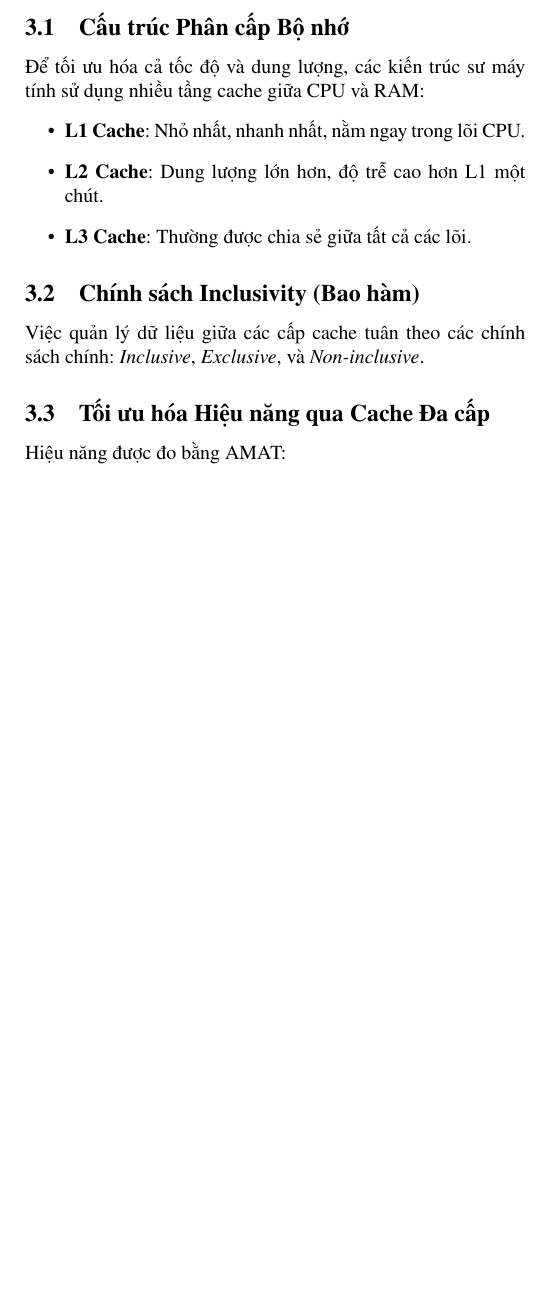
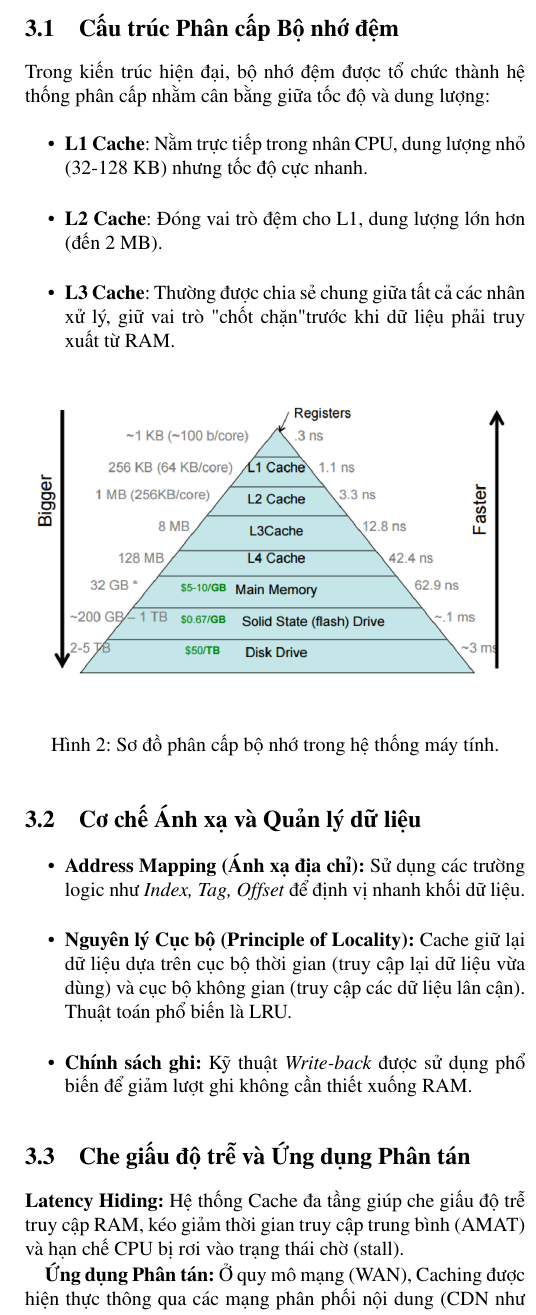
Before and after one commit to rithamto/Distribute-Caching, a LaTeX document (main.tex): part of one column of page 2 of 2 before the commit and part of one column of page 2 of 3 after it, cut so that both start at the same text, the shorter picture padded with empty space. The pictures show the PDF file main.pdf that the author committed with the source.

Commit message:
docs: update report structure and add cache and memory architecture diagrams

```diff
--- a/main.tex
+++ b/main.tex
@@ -26,6 +26,3 @@
 
 \maketitle
 
-\begin{abstract}
-Tối ưu hóa cache đóng vai trò quyết định trong việc cải thiện hiệu năng hệ thống. Bài viết này tóm lược bốn giải pháp tối ưu nổi bật gồm: mở rộng RAM qua SSDAlloc, kiến trúc cache đa cấp, cơ chế nạp trước (precaching) và ứng dụng trong Web Caching.
-\end{abstract}
@@ -43 +37,0 @@ Bộ nhớ ảo mở rộng không gian địa chỉ vượt quá RAM vật lý.
-Nghiên cứu từ Đại học Princeton đề xuất \textbf{SSDAlloc} \cite{badam2011ssdalloc} - trình quản lý bộ nhớ lai DRAM/SSD hoạt động ở mức độ đối tượng (object granularity) nhằm tối ưu hóa hiệu năng và độ bền. Kiến trúc gồm các phần:
@@ -69,12 +60,33 @@ Kiến trúc hybrid này đặc biệt hiệu quả trong các hệ thống phâ
-Để tối ưu hóa cả tốc độ và dung lượng, các kiến trúc sư máy tính sử dụng nhiều tầng cache giữa CPU và RAM:
+\subsection{Cấu trúc Phân cấp Bộ nhớ đệm}
+Trong kiến trúc hiện đại, bộ nhớ đệm được tổ chức thành hệ thống phân cấp nhằm cân bằng giữa tốc độ và dung lượng:
 \begin{itemize}
-    \item \textbf{L1 Cache}: Nhỏ nhất, nhanh nhất, nằm ngay trong lõi CPU.
-    \item \textbf{L2 Cache}: Dung lượng lớn hơn, độ trễ cao hơn L1 một chút.
-    \item \textbf{L3 Cache}: Thường được chia sẻ giữa tất cả các lõi.
+    \item \textbf{L1 Cache}: Nằm trực tiếp trong nhân CPU, dung lượng nhỏ (32-128 KB) nhưng tốc độ cực nhanh.
+    \item \textbf{L2 Cache}: Đóng vai trò đệm cho L1, dung lượng lớn hơn (đến 2 MB).
+    \item \textbf{L3 Cache}: Thường được chia sẻ chung giữa tất cả các nhân xử lý, giữ vai trò "chốt chặn" trước khi dữ liệu phải truy xuất từ RAM.
 \end{itemize}
 
-\subsection{Chính sách Inclusivity (Bao hàm)}
-Việc quản lý dữ liệu giữa các cấp cache tuân theo các chính sách chính: \textit{Inclusive}, \textit{Exclusive}, và \textit{Non-inclusive}.
+\begin{figure}[H]
+    \centering
+    \includegraphics[width=\columnwidth]{memory_hierarchy_diagram.png}
+    \caption{Sơ đồ phân cấp bộ nhớ trong hệ thống máy tính.}
+    \label{fig:memory_hierarchy}
+\end{figure}
 
-\subsection{Tối ưu hóa Hiệu năng qua Cache Đa cấp}
-Hiệu năng được đo bằng AMAT:
+
+\subsection{Cơ chế Ánh xạ và Quản lý dữ liệu}
+\begin{itemize}
+    \item \textbf{Address Mapping (Ánh xạ địa chỉ):} Sử dụng các trường logic như \textit{Index, Tag, Offset} để định vị nhanh khối dữ liệu.
+    \item \textbf{Nguyên lý Cục bộ (Principle of Locality):} Cache giữ lại dữ liệu dựa trên cục bộ thời gian (truy cập lại dữ liệu vừa dùng) và cục bộ không gian (truy cập các dữ liệu lân cận). Thuật toán phổ biến là LRU.
+    \item \textbf{Chính sách ghi:} Kỹ thuật \textit{Write-back} được sử dụng phổ biến để giảm lượt ghi không cần thiết xuống RAM.
+\end{itemize}
+
+\subsection{Che giấu độ trễ và Ứng dụng Phân tán}
+\textbf{Latency Hiding:} Hệ thống Cache đa tầng giúp che giấu độ trễ truy cập RAM, kéo giảm thời gian truy cập trung bình (AMAT) và hạn chế CPU bị rơi vào trạng thái chờ (stall).
+
+\textbf{Ứng dụng Phân tán:} Ở quy mô mạng (WAN), Caching được hiện thực thông qua các mạng phân phối nội dung (CDN như Cloudflare, Akamai). Máy chủ Edge đóng vai trò làm Cache, đưa nội dung đến gần người dùng nhất nhằm triệt tiêu độ trễ truyền tải.
+\begin{figure}[H]
+    \centering
+    \includegraphics[width=0.75\columnwidth]{Distribute-Caching/cache_notation.png}
+    \caption{Các ký hiệu dùng trong mô hình toán học đánh giá hiệu năng Cache đa tầng.}
+    \label{fig:cache_notation}
+\end{figure}
```
Also changed, not shown: cache_notation.png (added), main.pdf, memory_hierarchy_diagram.png (added), main.tex (34 more changed lines), 4 other files.
